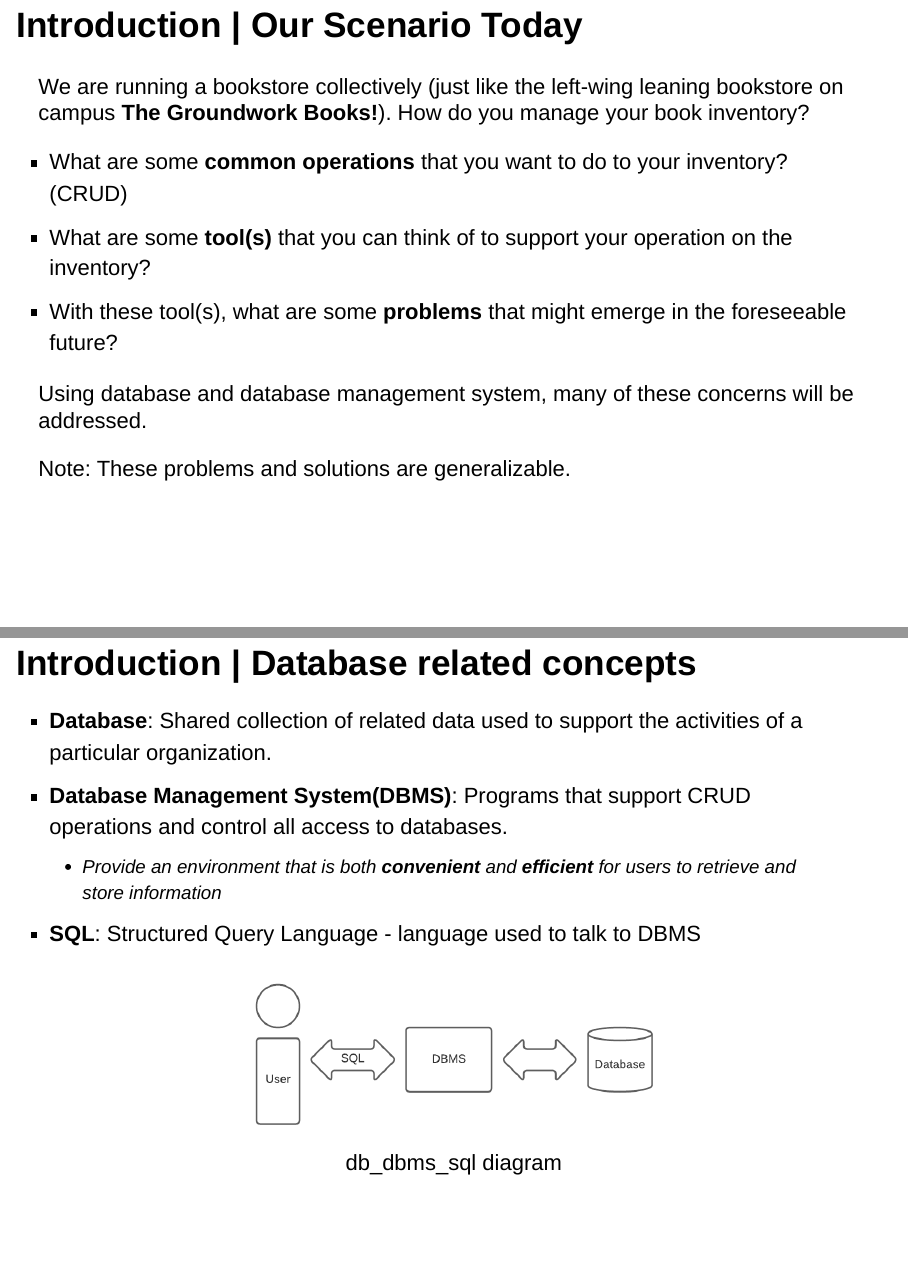
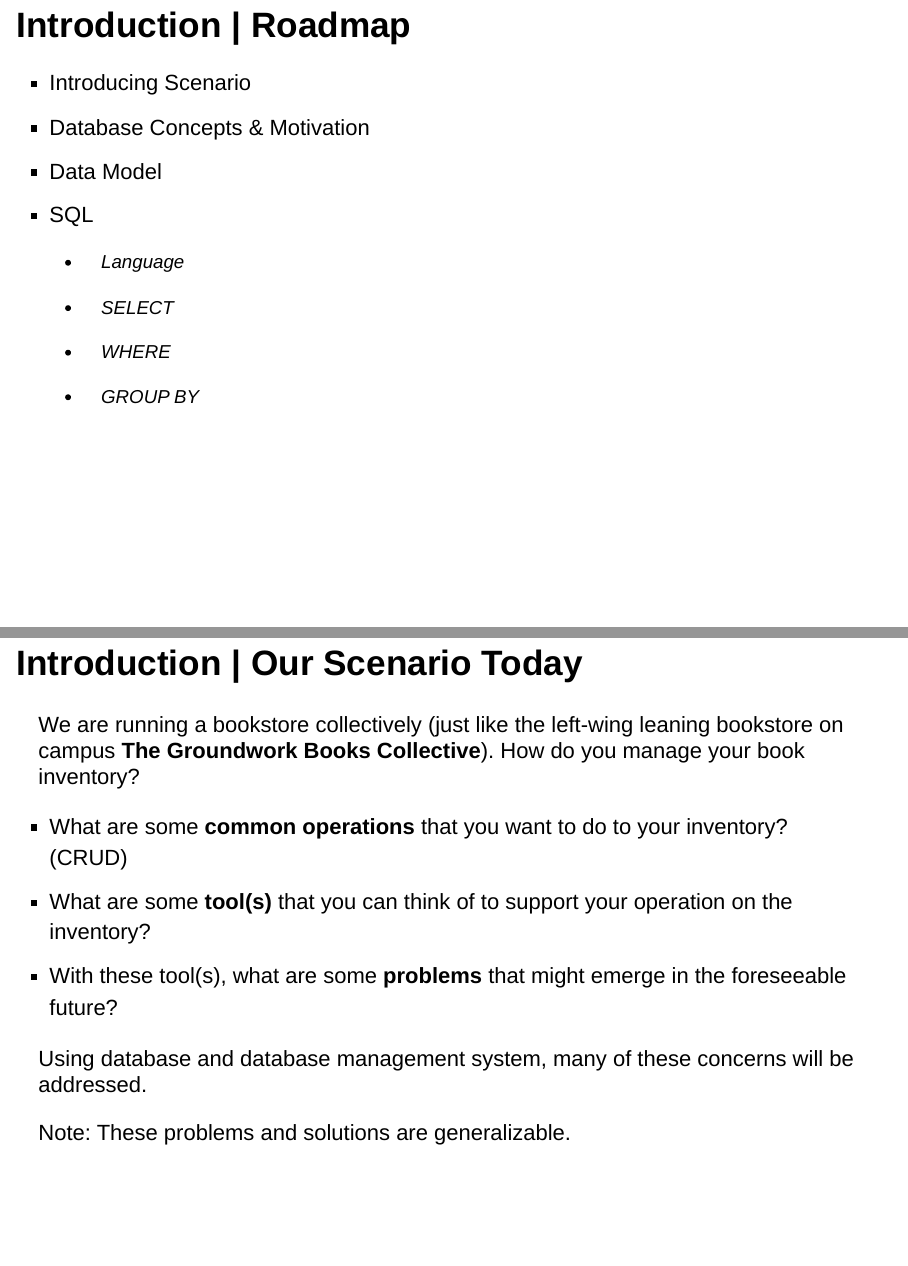
Before and after one commit to nichi97/GPS-skill-course-SQL-teaching, an R Markdown document (SQL_lesson_1.Rmd): pages 3 and 4 of 42 before the commit and pages 3 and 4 of 43 after it, joined at a grey line. Rendered offline with R 4.5, knitr and Pandoc, with nearby package versions; drawn as Slidy slides in place of the format the file asks for.

Commit message:
change for change user

````diff
--- a/SQL_lesson_1.Rmd
+++ b/SQL_lesson_1.Rmd
@@ -11,10 +11,22 @@ library(tidyverse)
 ```
 # Introduction
 
+## Introduction | Roadmap
+
+- Introducing Scenario
+- Database Concepts & Motivation
+- Data Model
+- SQL
+  - Language
+
+  - SELECT
+  - WHERE
+  - GROUP BY
+
 ## Introduction | Our Scenario Today
 
 We are running a bookstore collectively (just like the left-wing leaning bookstore on campus
-**The Groundwork Books!**). How do you manage your book inventory?
+**The Groundwork Books Collective**). How do you manage your book inventory?
 
 - What are some **common operations** that you want to do to your inventory? (CRUD)
 - What are some **tool(s)** that you can think of to support your operation on the inventory?
````
